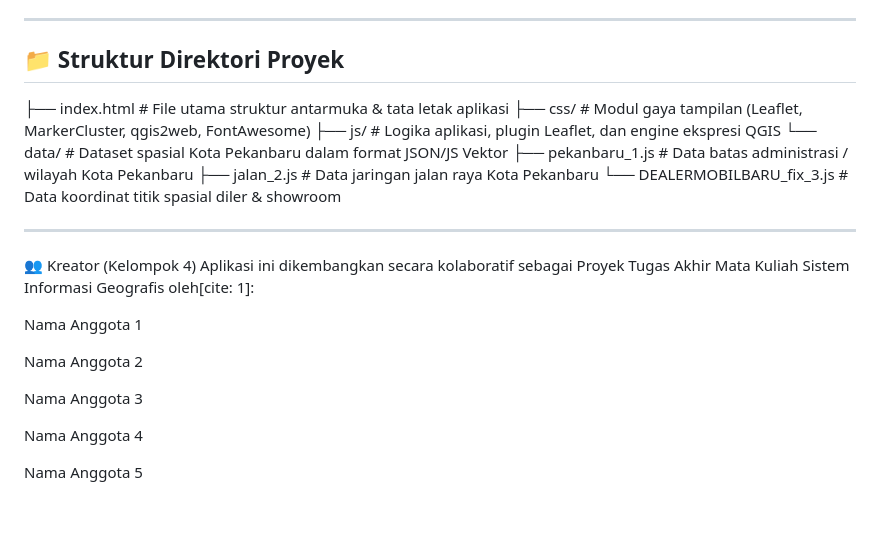
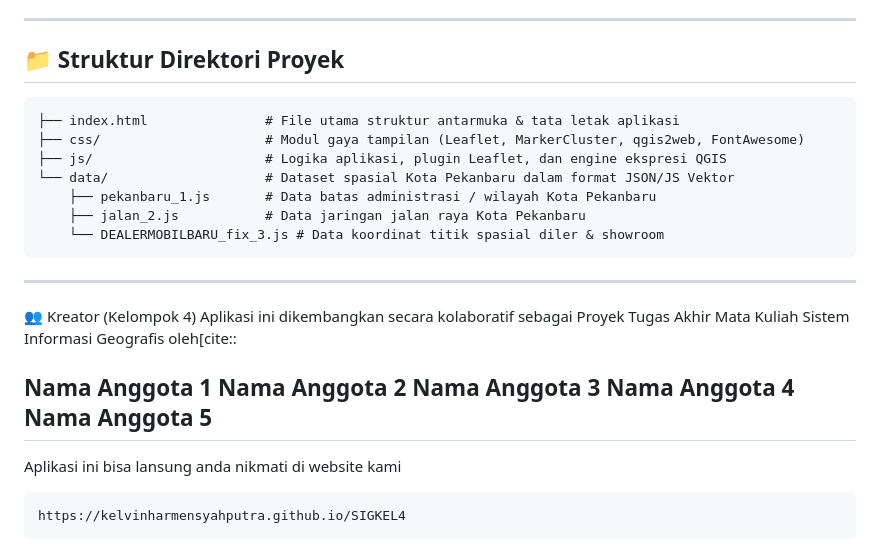
Before and after one commit to KelvinHarmenSyahputra/SIGKEL4, a Markdown page: README.md, the part around the change. GitHub-like rendering; blank space fills up the shorter version.

````diff
--- a/README.md
+++ b/README.md
@@ -47,7 +47,7 @@ Sistem ini dibangun dengan mengintegrasikan teknologi pemetaan GIS berbasis web
 
 ## 📁 Struktur Direktori Proyek
 
-
+```text
 ├── index.html               # File utama struktur antarmuka & tata letak aplikasi
 ├── css/                     # Modul gaya tampilan (Leaflet, MarkerCluster, qgis2web, FontAwesome)
 ├── js/                      # Logika aplikasi, plugin Leaflet, dan engine ekspresi QGIS
@@ -55,17 +55,19 @@ Sistem ini dibangun dengan mengintegrasikan teknologi pemetaan GIS berbasis web
     ├── pekanbaru_1.js       # Data batas administrasi / wilayah Kota Pekanbaru
     ├── jalan_2.js           # Data jaringan jalan raya Kota Pekanbaru
     └── DEALERMOBILBARU_fix_3.js # Data koordinat titik spasial diler & showroom
-
+```
 ---
 👥 Kreator (Kelompok 4)
-Aplikasi ini dikembangkan secara kolaboratif sebagai Proyek Tugas Akhir Mata Kuliah Sistem Informasi Geografis oleh[cite: 1]:
+Aplikasi ini dikembangkan secara kolaboratif sebagai Proyek Tugas Akhir Mata Kuliah Sistem Informasi Geografis oleh[cite::
 
 Nama Anggota 1
+Nama Anggota 2
+Nama Anggota 3
+Nama Anggota 4
+Nama Anggota 5
+---
 
-Nama Anggota 2
-
-Nama Anggota 3
-
-Nama Anggota 4
-
-Nama Anggota 5
+Aplikasi ini bisa lansung anda nikmati di website kami
+```text
+https://kelvinharmensyahputra.github.io/SIGKEL4
+```
````
